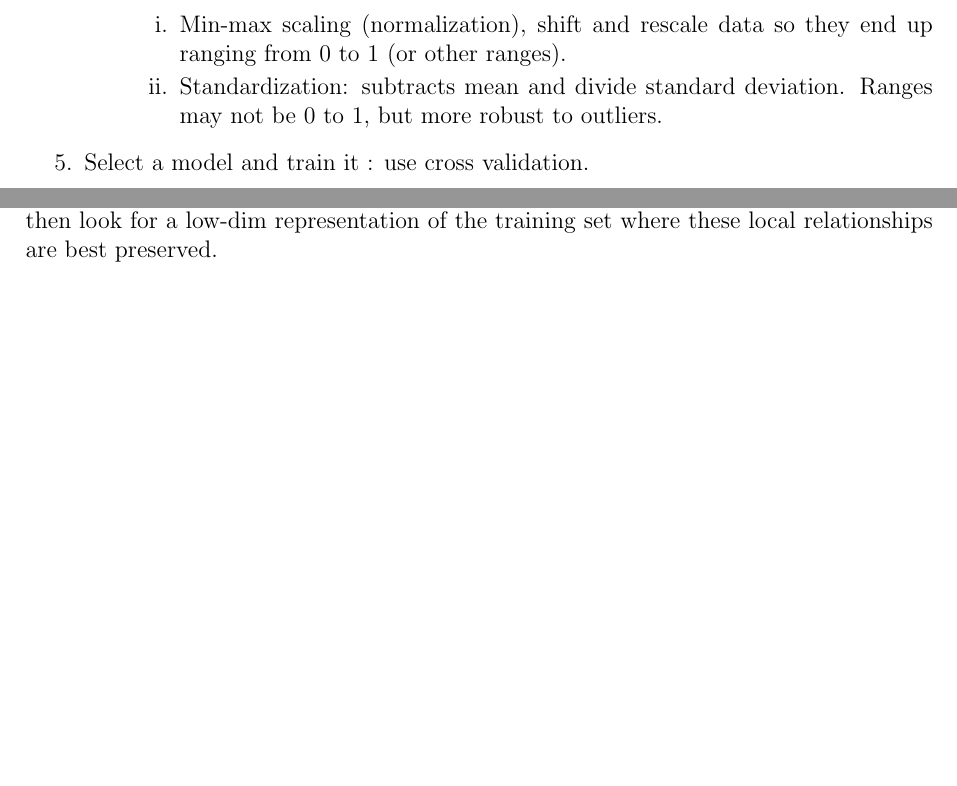
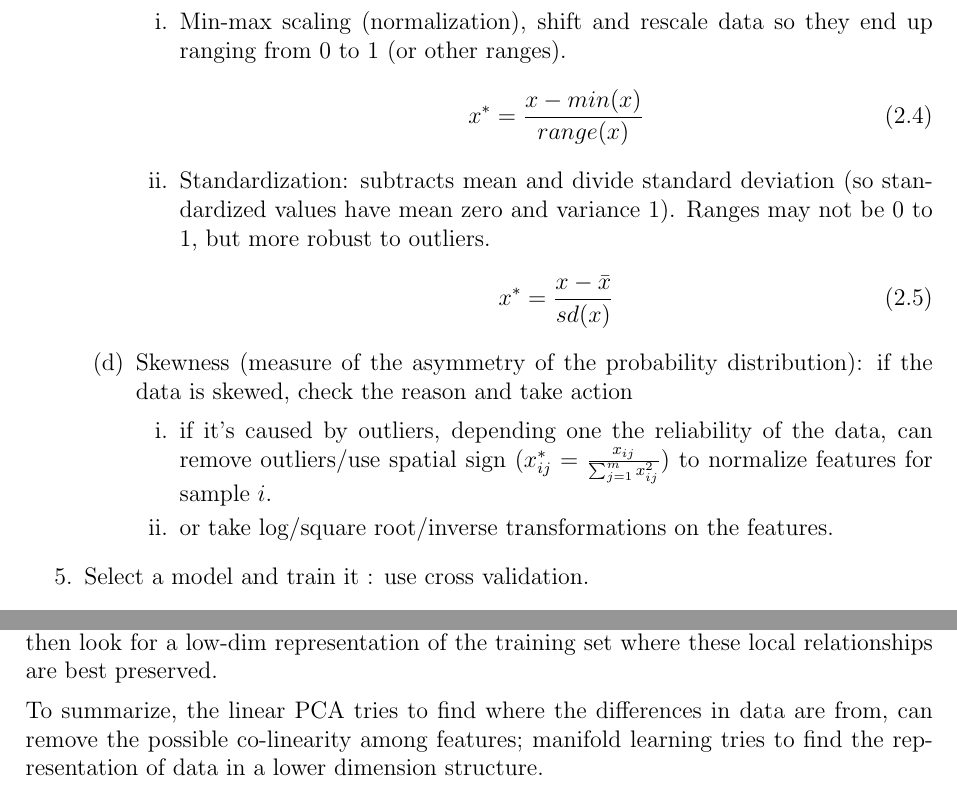
Before and after one commit to QianqianShan/HandsOnMachineLearning, a LaTeX document (Hands-on-Machine-Learning.tex): two parts of pages 7 and 18 of 20, joined at a grey line, cut so that both start at the same text, the shorter picture padded with empty space. Compiled offline with pdfLaTeX.

Commit message:
dimension reduction

```diff
--- a/Hands-on-Machine-Learning.tex
+++ b/Hands-on-Machine-Learning.tex
@@ -257,7 +257,18 @@ Create test set before exploring any patterns on the data possibly on the test s
 \item Scaling
 \begin{enumerate}
 \item Min-max scaling (normalization), shift and rescale data so they end up ranging from 0 to 1 (or other ranges).
-\item Standardization: subtracts mean and divide standard deviation. Ranges may not be 0 to 1, but more robust to outliers.
+\begin{equation}
+x^\ast = \frac{x - min(x)}{range(x)}
+\end{equation}
+\item Standardization: subtracts mean and divide standard deviation (so standardized values have mean zero and variance 1). Ranges may not be 0 to 1, but more robust to outliers.
+\begin{equation}
+x^\ast = \frac{x - \bar{x}}{sd(x)}
+\end{equation}
+\end{enumerate}
+\item Skewness (measure of the asymmetry of the probability distribution): if the data is skewed, check the reason and take action
+\begin{enumerate}
+\item if it's caused by outliers, depending one the reliability of the data, can remove outliers/use spatial sign ($x_{ij}^\ast = \frac{x_{ij}}{\sum_{j=1}^{m}x_{ij}^2}$) to normalize features for sample $i$.
+\item or take log/square root/inverse transformations on the features.
 \end{enumerate}
 \end{enumerate}
 \item Select a model and train it : use cross validation.
@@ -662,6 +679,8 @@ Assumption:
 
 One technique: locally linear embedding (LLE), a non-linear dimensionality reduction. Idea: first measure how each training instance linearly related to its closest neighbors, and then look for a low-dim representation of the training set where these local relationships are best preserved.
 
+
+To summarize, the linear PCA tries to find where the differences in data are from, can remove the possible co-linearity among features; manifold learning tries to find the representation of data in a lower dimension structure.
 \section{Tensorflow}
 
 \section{Introduction ot Artificial Neural Networks}
```
Also changed, not shown: Hands-on-Machine-Learning.pdf, Hands-on-Machine-Learning.tex (18 more changed lines).
